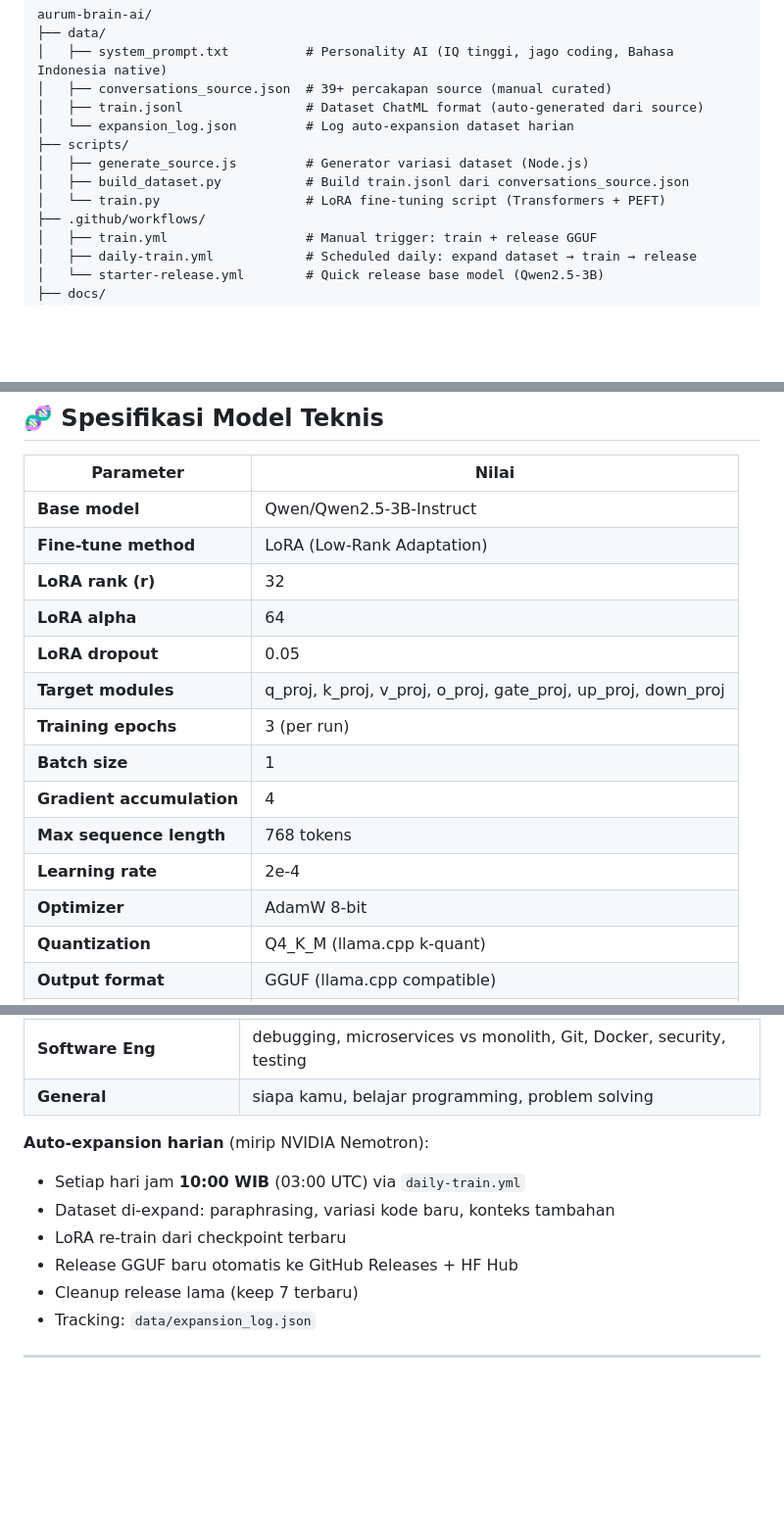
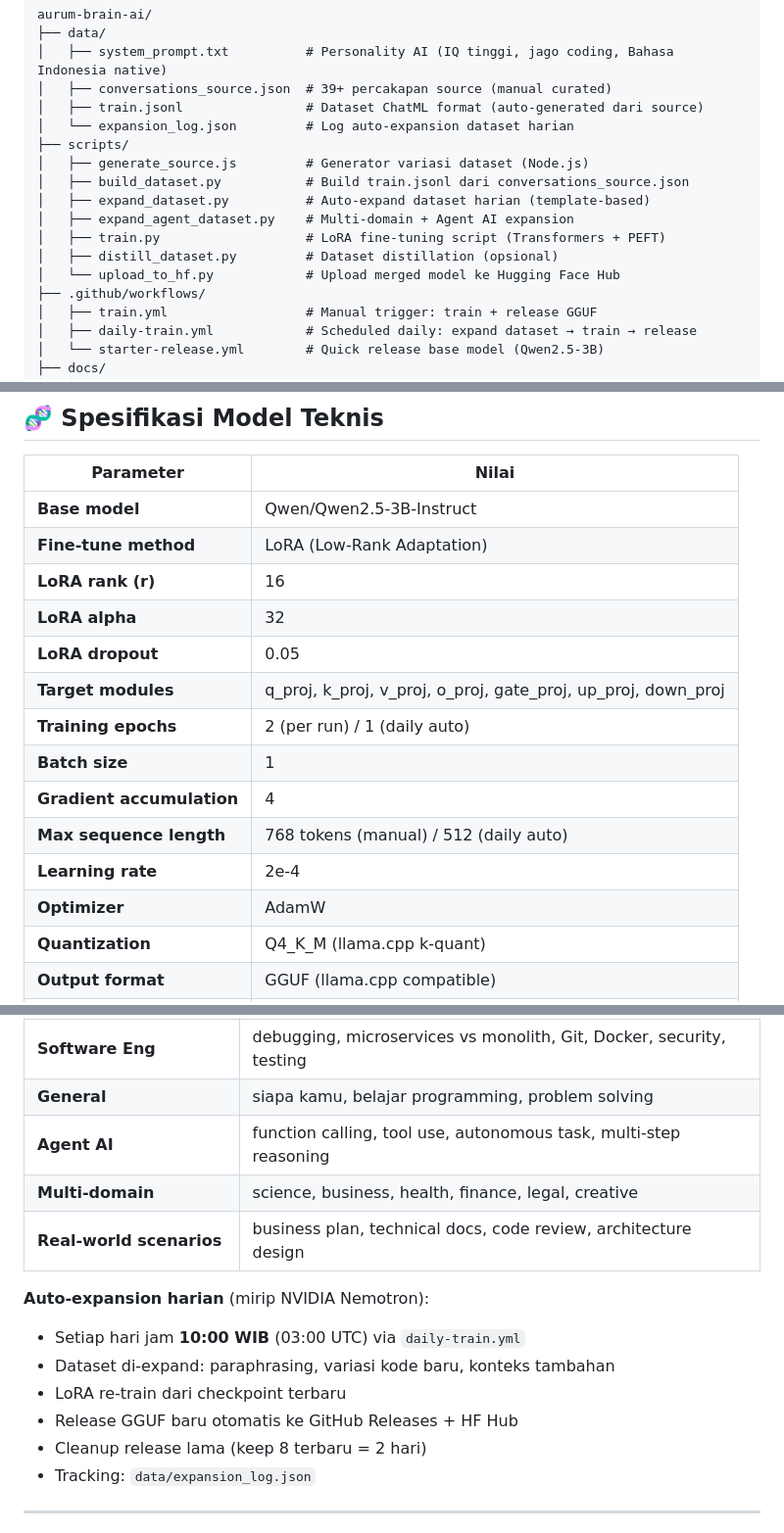
Before and after one commit to aurum-lab/aurum-brain-ai, a Markdown page: README.md, 3 parts joined by grey strips. Shown at 98% size. GitHub-like rendering; blank space fills up the shorter version.

Commit message:
docs: sync README with actual code (LoRA r=16, alpha=32, epochs=2, max_len=768/512)

```diff
--- a/README.md
+++ b/README.md
@@ -116,7 +116,11 @@ aurum-brain-ai/
 ├── scripts/
 │   ├── generate_source.js         # Generator variasi dataset (Node.js)
 │   ├── build_dataset.py           # Build train.jsonl dari conversations_source.json
-│   └── train.py                   # LoRA fine-tuning script (Transformers + PEFT)
+│   ├── expand_dataset.py          # Auto-expand dataset harian (template-based)
+│   ├── expand_agent_dataset.py    # Multi-domain + Agent AI expansion
+│   ├── train.py                   # LoRA fine-tuning script (Transformers + PEFT)
+│   ├── distill_dataset.py         # Dataset distillation (opsional)
+│   └── upload_to_hf.py            # Upload merged model ke Hugging Face Hub
 ├── .github/workflows/
 │   ├── train.yml                  # Manual trigger: train + release GGUF
 │   ├── daily-train.yml            # Scheduled daily: expand dataset → train → release
@@ -138,16 +142,16 @@ aurum-brain-ai/
 |-----------|-------|
 | **Base model** | Qwen/Qwen2.5-3B-Instruct |
 | **Fine-tune method** | LoRA (Low-Rank Adaptation) |
-| **LoRA rank (r)** | 32 |
-| **LoRA alpha** | 64 |
+| **LoRA rank (r)** | 16 |
+| **LoRA alpha** | 32 |
 | **LoRA dropout** | 0.05 |
 | **Target modules** | q_proj, k_proj, v_proj, o_proj, gate_proj, up_proj, down_proj |
-| **Training epochs** | 3 (per run) |
+| **Training epochs** | 2 (per run) / 1 (daily auto) |
 | **Batch size** | 1 |
 | **Gradient accumulation** | 4 |
-| **Max sequence length** | 768 tokens |
+| **Max sequence length** | 768 tokens (manual) / 512 (daily auto) |
 | **Learning rate** | 2e-4 |
-| **Optimizer** | AdamW 8-bit |
+| **Optimizer** | AdamW |
 | **Quantization** | Q4_K_M (llama.cpp k-quant) |
 | **Output format** | GGUF (llama.cpp compatible) |
 | **File size** | ~2 GB |
@@ -187,13 +191,16 @@ AI dirancang dengan karakter konsisten via `system_prompt.txt`:
 | **Web Dev** | landing page, form validation, Next.js API, dark mode, carousel |
 | **Software Eng** | debugging, microservices vs monolith, Git, Docker, security, testing |
 | **General** | siapa kamu, belajar programming, problem solving |
+| **Agent AI** | function calling, tool use, autonomous task, multi-step reasoning |
+| **Multi-domain** | science, business, health, finance, legal, creative |
+| **Real-world scenarios** | business plan, technical docs, code review, architecture design |
 
 **Auto-expansion harian** (mirip NVIDIA Nemotron):
 - Setiap hari jam **10:00 WIB** (03:00 UTC) via `daily-train.yml`
 - Dataset di-expand: paraphrasing, variasi kode baru, konteks tambahan
 - LoRA re-train dari checkpoint terbaru
 - Release GGUF baru otomatis ke GitHub Releases + HF Hub
-- Cleanup release lama (keep 7 terbaru)
+- Cleanup release lama (keep 8 terbaru = 2 hari)
 - Tracking: `data/expansion_log.json`
 
 ---
```
Also changed, not shown: other parts of README.md (+1 -1 lines).
